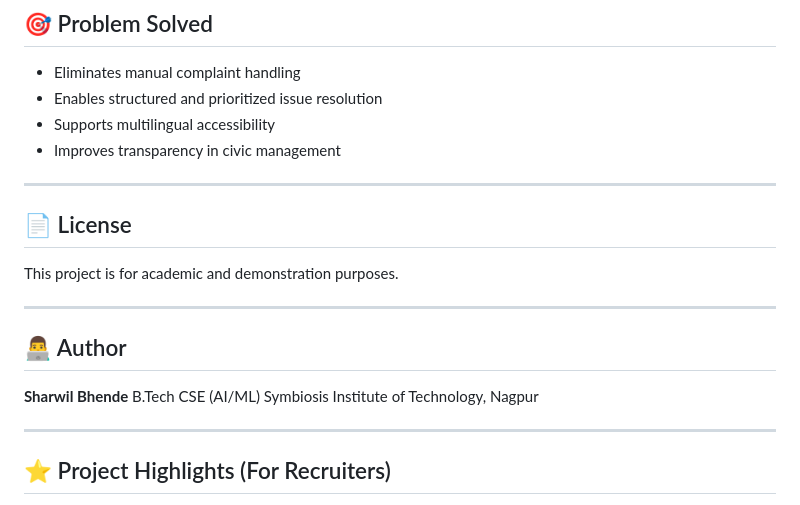
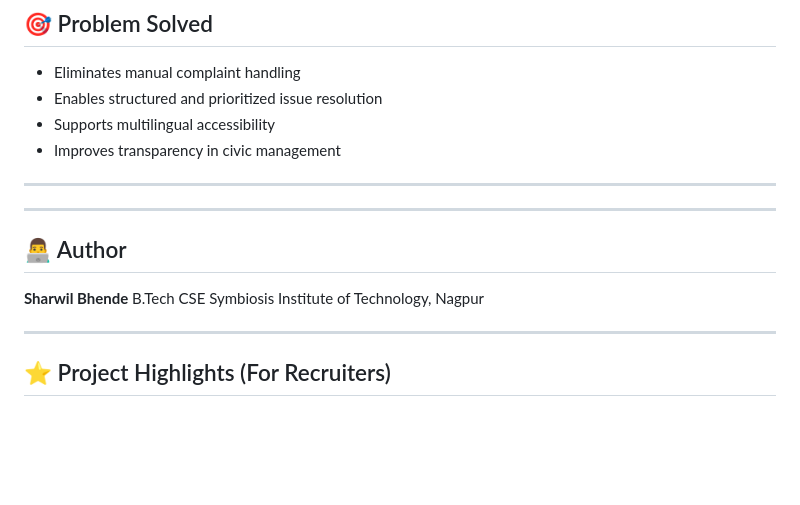
Before and after one commit to sharwil22/smart-civic-complaint-system, a Markdown page: README.md, the part around the change. Rendered like a GitHub page; blank space fills up the shorter version.

```diff
--- a/README.md
+++ b/README.md
@@ -144,16 +144,14 @@ http://127.0.0.1:5000/
 
 ---
 
-## 📄 License
 
-This project is for academic and demonstration purposes.
 
 ---
 
 ## 👨‍💻 Author
 
 **Sharwil Bhende**
-B.Tech CSE (AI/ML)
+B.Tech CSE
 Symbiosis Institute of Technology, Nagpur
 
 ---
```
